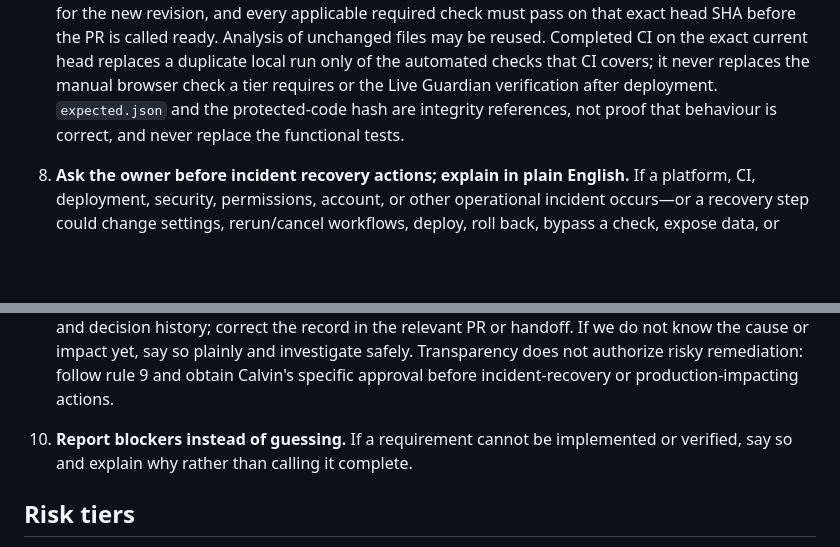
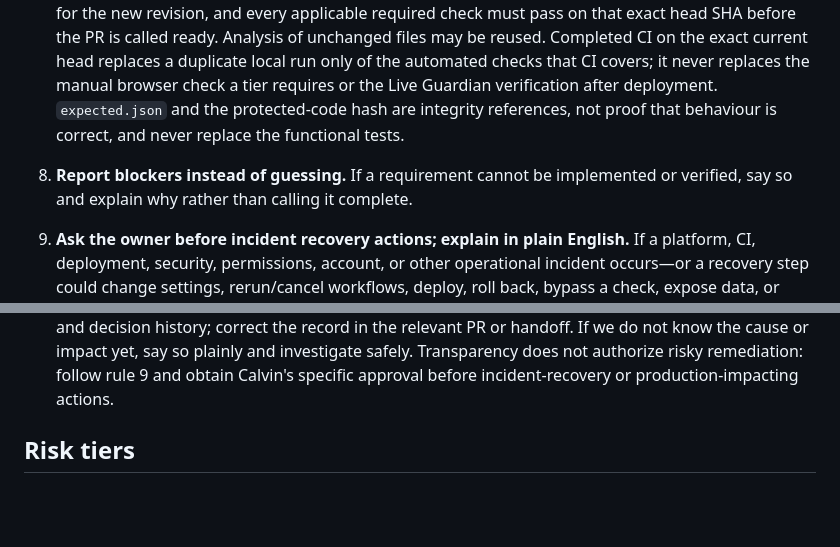
Before and after one commit to consciousclimbers-lgtm/Chesspsyche.com, a Markdown page: AGENTS.md, 2 parts joined by grey strips. GitHub-like rendering; blank space fills up the shorter version.

Commit message:
Correct security policy rule numbering order

```diff
--- a/AGENTS.md
+++ b/AGENTS.md
@@ -78,12 +78,13 @@ active change per area, based on the latest `main`.
    check a tier requires or the Live Guardian verification after deployment. `expected.json` and the
    protected-code hash are integrity references, not proof that behaviour is correct, and never replace the
    functional tests.
+8. **Report blockers instead of guessing.** If a requirement cannot be implemented or verified, say so and
+   explain why rather than calling it complete.
+
 9. **Ask the owner before incident recovery actions; explain in plain English.** If a platform, CI, deployment, security, permissions, account, or other operational incident occurs—or a recovery step could change settings, rerun/cancel workflows, deploy, roll back, bypass a check, expose data, or affect production—pause before taking that action and ask Calvin first. Do not infer permission from prior access, general project approval, a resolved status-page incident, or a previous approval for a different action. Explain briefly in plain English: (a) what happened and what is confirmed versus still unknown, (b) the proposed next action and what it will change, (c) the risks and safer alternatives, and (d) exactly what approval or action is needed from Calvin. Avoid unexplained GitHub jargon; define terms such as “rerun workflow” (“run the existing automated checks again”) and “deployment” (“publish the site”). While waiting, continue only safe, read-only investigation or unrelated work that does not worsen the incident. Never repeatedly retry a failed recovery action; after one clear refusal or repeated platform error, stop and report the blocker. Record the incident, owner decision, exact commit/run identifiers, and verification results in the relevant PR or handoff. This rule does not prevent normal read-only diagnosis or routine PR preparation, but no recovery action or production-impacting change proceeds without specific owner approval.
 
 10. **Act with honesty, integrity, and transparency.** Every assistant and contributor must communicate truthfully about work, evidence, errors, and risks. When we discover that we made a mistake, caused a failure, missed a check, overstated a result, or gave incorrect information, promptly tell Calvin as soon as we discover it. Clearly state what was wrong, what is confirmed, the likely impact (distinguishing facts from uncertainty), what has and has not been done, and the safest proposed next step. Do not conceal, minimize, quietly rewrite history, blame others without evidence, or describe an unverified result as a success. Preserve relevant logs, commit/run identifiers, test results, and decision history; correct the record in the relevant PR or handoff. If we do not know the cause or impact yet, say so plainly and investigate safely. Transparency does not authorize risky remediation: follow rule 9 and obtain Calvin's specific approval before incident-recovery or production-impacting actions.
 
-8. **Report blockers instead of guessing.** If a requirement cannot be implemented or verified, say so and
-   explain why rather than calling it complete.
 
 ## Risk tiers
 When the tier is unclear, use the higher one.
```
